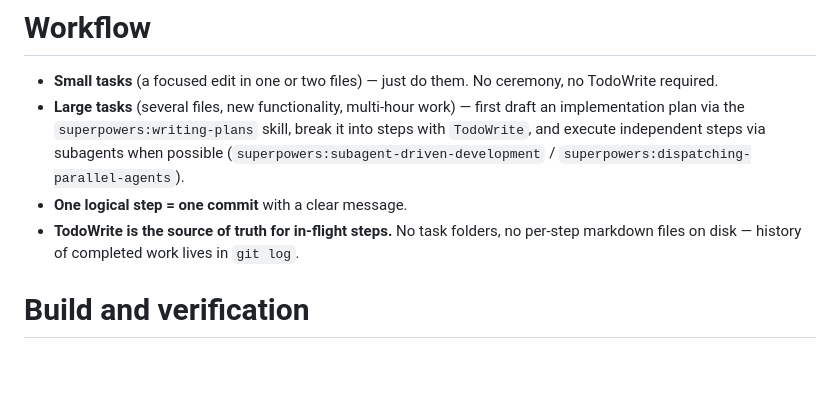
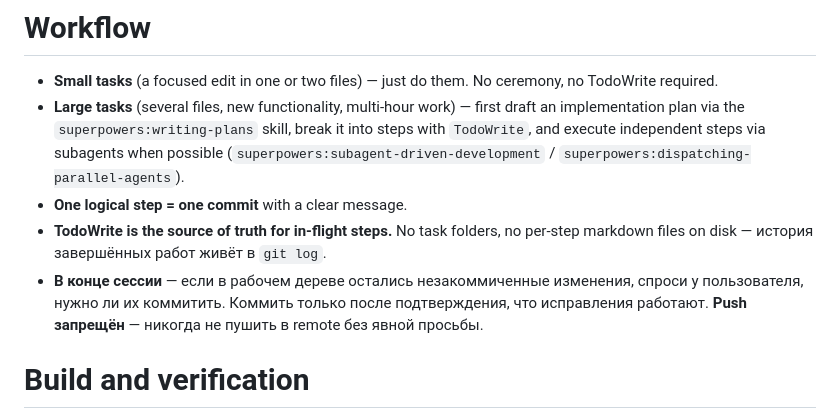
Before and after one commit to galo4kin/tg-linguine, a Markdown page: CLAUDE.md, the part around the change. GitHub-like rendering; blank space fills up the shorter version.

Commit message:
docs: add end-of-session commit rule to CLAUDE.md
Co-Authored-By: Claude Opus 4.6 <noreply@anthropic.com>

```diff
--- a/CLAUDE.md
+++ b/CLAUDE.md
@@ -29,8 +29,12 @@
   `superpowers:dispatching-parallel-agents`).
 - **One logical step = one commit** with a clear message.
 - **TodoWrite is the source of truth for in-flight steps.** No task
-  folders, no per-step markdown files on disk — history of completed
-  work lives in `git log`.
+  folders, no per-step markdown files on disk — история завершённых
+  работ живёт в `git log`.
+- **В конце сессии** — если в рабочем дереве остались незакоммиченные
+  изменения, спроси у пользователя, нужно ли их коммитить. Коммить
+  только после подтверждения, что исправления работают. **Push
+  запрещён** — никогда не пушить в remote без явной просьбы.
 
 # Build and verification
 
```
